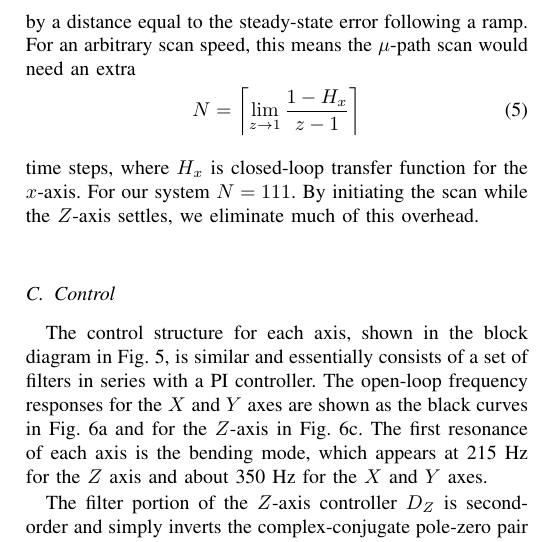
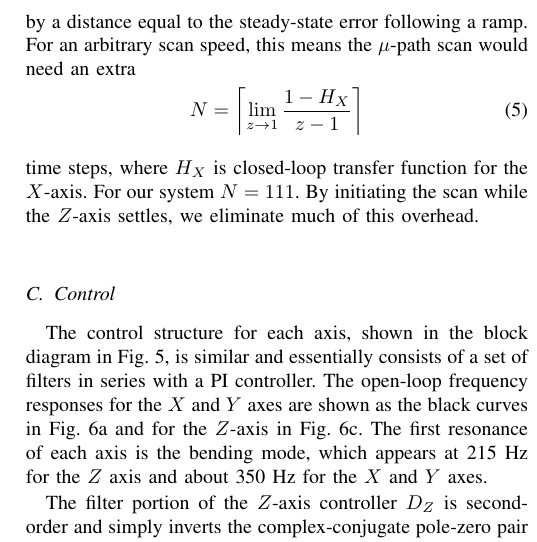
Before and after one commit to rabraker/mu-path-tmech, a LaTeX paper (latex/afm-cs-main.tex): part of one column of page 5 of 11, cut so that both start at the same text. Compiled offline with pdfLaTeX; a missing font is replaced by an installed copy or a similar font; a LaTeX package or settings file that is missing is left out.

Commit message:
Fix typos.

```diff
--- a/latex/afm-cs-main.tex
+++ b/latex/afm-cs-main.tex
@@ -608,10 +608,10 @@ we must extend the $\mu$-path by a distance equal to the steady-state
 error following a ramp. For an arbitrary scan speed, this means the
 $\mu$-path scan would need an extra
 \begin{equation}
-  N = \left\lceil\lim_{z\rightarrow 1} \frac{1-H_x}{z-1}\right\rceil
+  N = \left\lceil\lim_{z\rightarrow 1} \frac{1-H_X}{z-1}\right\rceil
 \end{equation}
-time steps, where $H_x$ is closed-loop transfer function for the
-$x$-axis. For our system $N=111$. By initiating the scan while the
+time steps, where $H_X$ is closed-loop transfer function for the
+$X$-axis. For our system $N=111$. By initiating the scan while the
 $Z$-axis settles, we eliminate much of this overhead.
 
 \subsection{Control}\label{sec:control}
```
Also changed, not shown: latex/afm-cs-main.tex (2 more changed lines).
